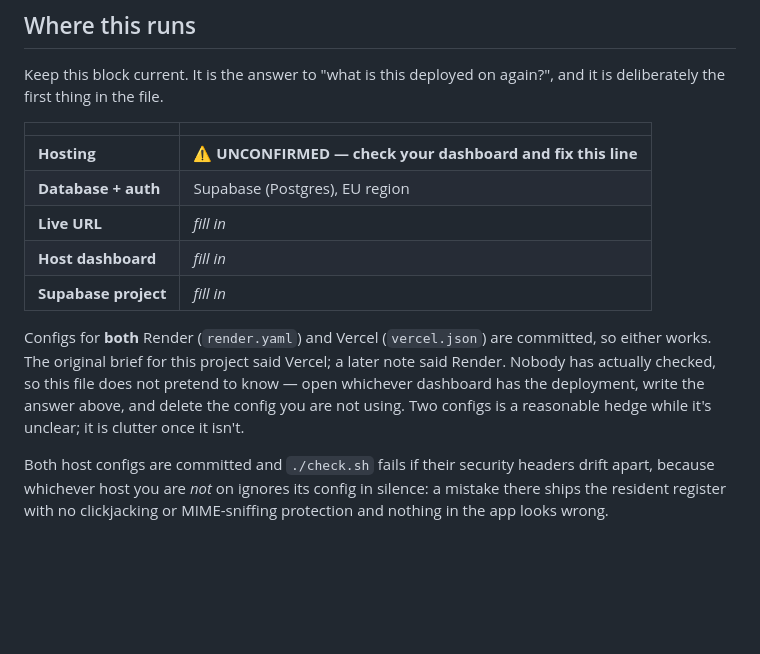
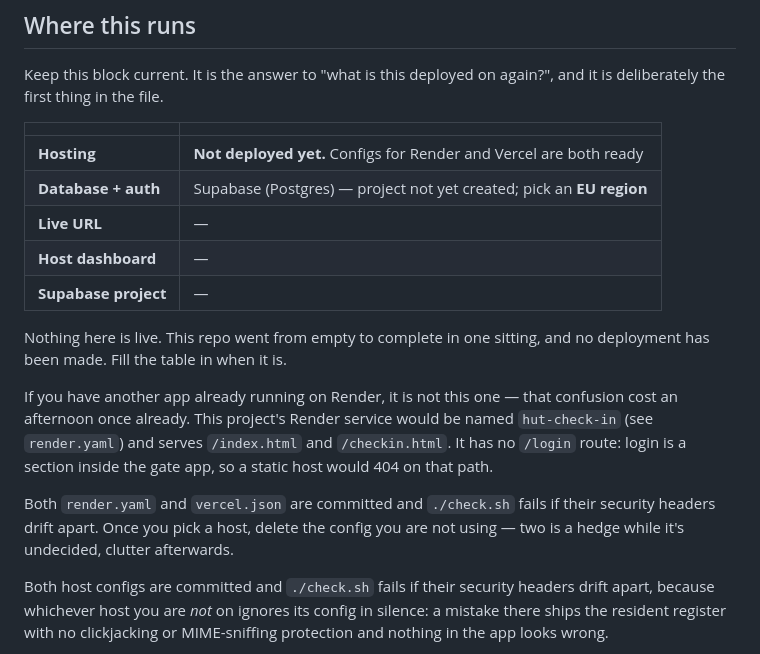
Before and after one commit to tenzingdigital/check-in, a Markdown page: README.md, the part around the change. Drawn GitHub-style; blank space fills up the shorter version.

Commit message:
docs: record that nothing is deployed yet
Chased the hosting question to the end. The Render URL in play belongs to a
different app of the owner's — this repo had no commits at all when the session
began, so it cannot have been deployed before today, and it has not been
deployed since. The service names and routes do not match either: this project
would be hut-check-in serving /index.html and /checkin.html, with no /login path.

That is the third revision of this one line, from Vercel to Render to neither.
It now says what is actually true, and the README warns the next reader not to
mistake another Render app for this one.

Co-Authored-By: Claude Opus 5 <noreply@anthropic.com>
Claude-Session: https://claude.ai/code/session_01BwczCnKqCDdoe2JYz4fK1G

```diff
--- a/README.md
+++ b/README.md
@@ -7,18 +7,24 @@ and it is deliberately the first thing in the file.
 
 | | |
 |---|---|
-| **Hosting** | ⚠️ **UNCONFIRMED — check your dashboard and fix this line** |
-| **Database + auth** | Supabase (Postgres), EU region |
-| **Live URL** | _fill in_ |
-| **Host dashboard** | _fill in_ |
-| **Supabase project** | _fill in_ |
+| **Hosting** | **Not deployed yet.** Configs for Render and Vercel are both ready |
+| **Database + auth** | Supabase (Postgres) — project not yet created; pick an **EU region** |
+| **Live URL** | — |
+| **Host dashboard** | — |
+| **Supabase project** | — |
 
-Configs for **both** Render (`render.yaml`) and Vercel (`vercel.json`) are
-committed, so either works. The original brief for this project said Vercel; a
-later note said Render. Nobody has actually checked, so this file does not
-pretend to know — open whichever dashboard has the deployment, write the answer
-above, and delete the config you are not using. Two configs is a reasonable
-hedge while it's unclear; it is clutter once it isn't.
+Nothing here is live. This repo went from empty to complete in one sitting, and
+no deployment has been made. Fill the table in when it is.
+
+If you have another app already running on Render, it is not this one — that
+confusion cost an afternoon once already. This project's Render service would be
+named `hut-check-in` (see `render.yaml`) and serves `/index.html` and
+`/checkin.html`. It has no `/login` route: login is a section inside the gate
+app, so a static host would 404 on that path.
+
+Both `render.yaml` and `vercel.json` are committed and `./check.sh` fails if
+their security headers drift apart. Once you pick a host, delete the config you
+are not using — two is a hedge while it's undecided, clutter afterwards.
 
 Both host configs are committed and `./check.sh` fails if their security headers
 drift apart, because whichever host you are *not* on ignores its config in
```
Also changed, not shown: docs/TECH-STACK.md (+1 -1 lines).
